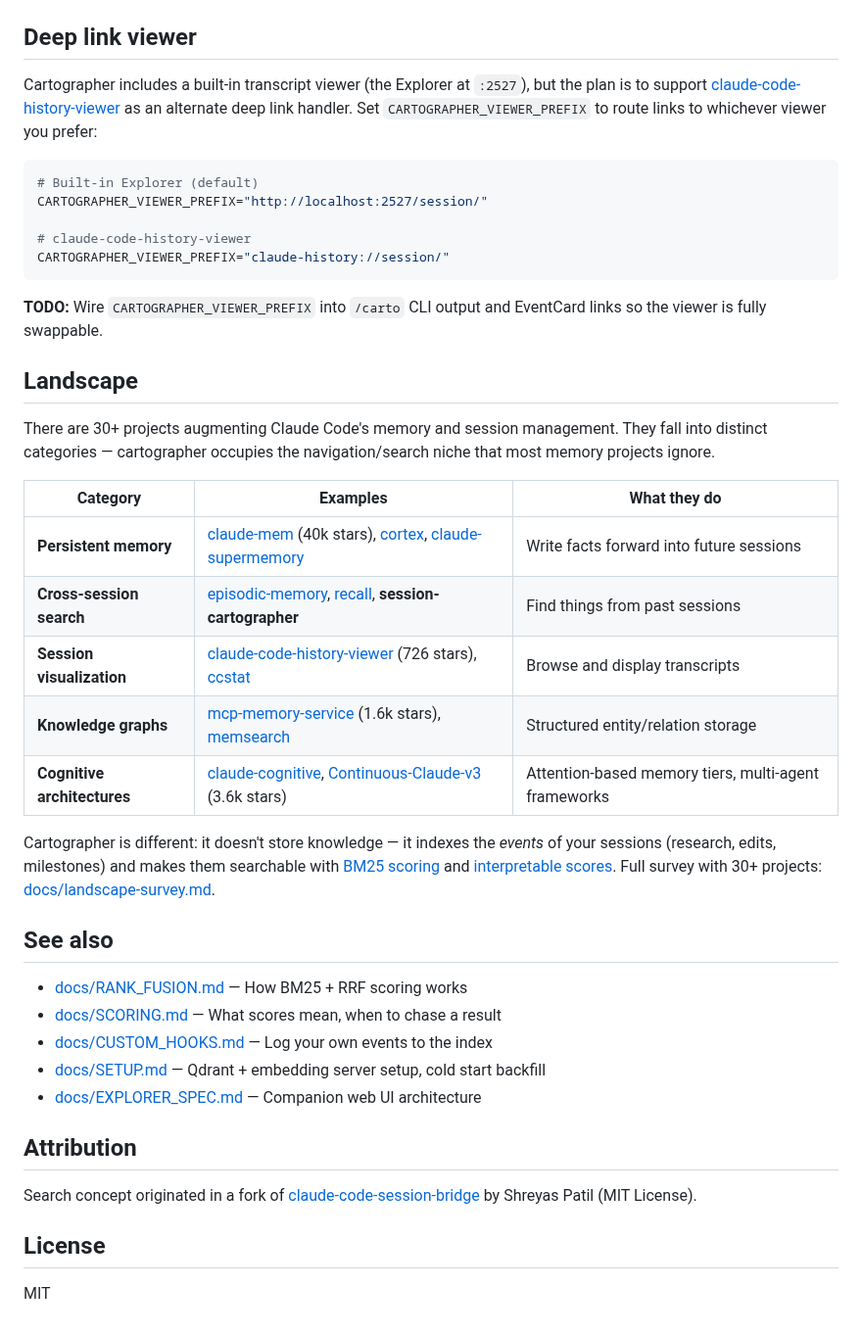
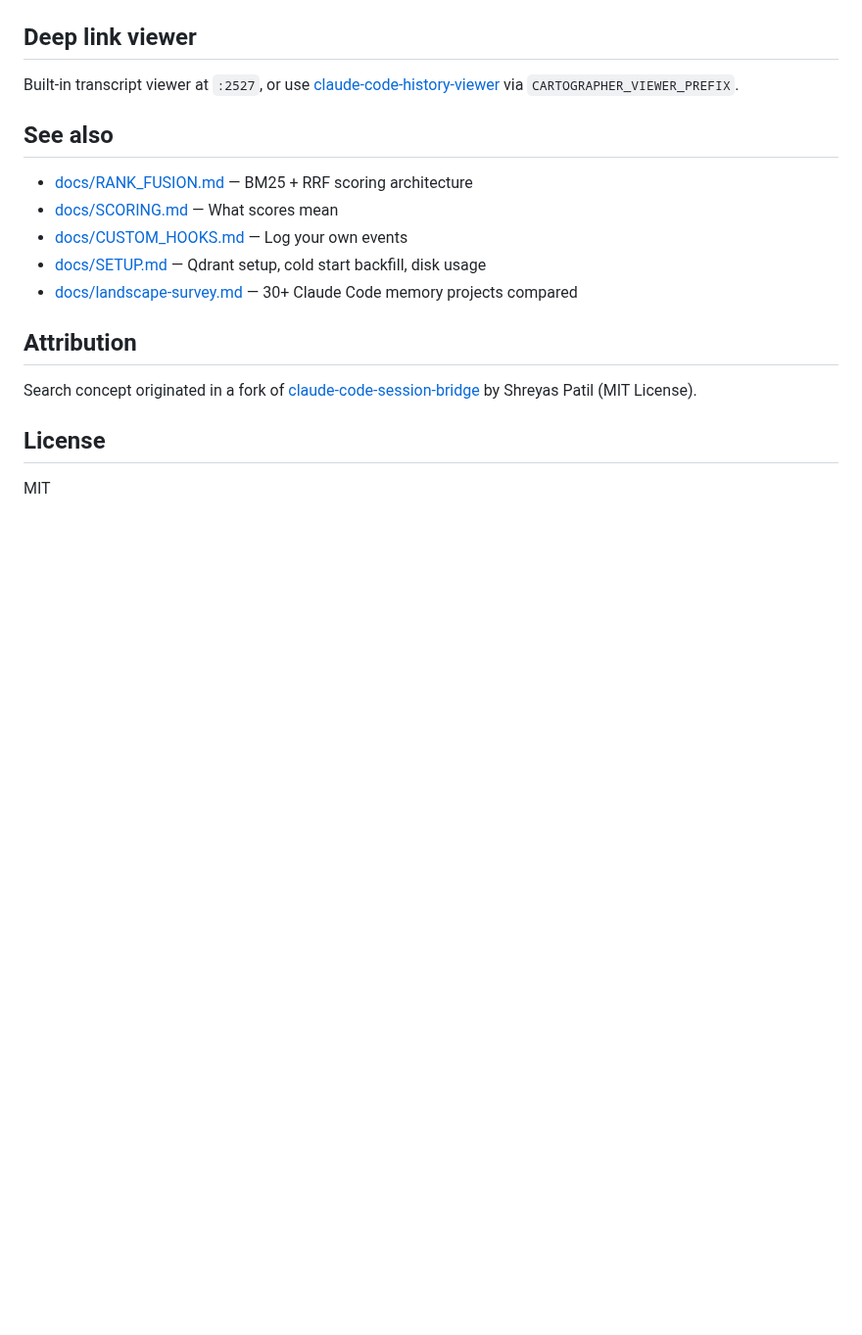
Before and after one commit to andyed/session-cartographer, a Markdown page: README.md, the part around one of its changes. Shown at 98% size. GitHub-like rendering; blank space fills up the shorter version.

````diff
--- a/README.md
+++ b/README.md
@@ -166,39 +139,15 @@ The core tradeoff: grep scans 2.7GB of raw transcripts and finds *everything*
 
 ## Deep link viewer
 
-Cartographer includes a built-in transcript viewer (the Explorer at `:2527`), but the plan is to support [claude-code-history-viewer](https://github.com/jhlee0409/claude-code-history-viewer) as an alternate deep link handler. Set `CARTOGRAPHER_VIEWER_PREFIX` to route links to whichever viewer you prefer:
-
-```bash
-# Built-in Explorer (default)
-CARTOGRAPHER_VIEWER_PREFIX="http://localhost:2527/session/"
-
-# claude-code-history-viewer
-CARTOGRAPHER_VIEWER_PREFIX="claude-history://session/"
-```
-
-**TODO:** Wire `CARTOGRAPHER_VIEWER_PREFIX` into `/carto` CLI output and EventCard links so the viewer is fully swappable.
-
-## Landscape
-
-There are 30+ projects augmenting Claude Code's memory and session management. They fall into distinct categories — cartographer occupies the navigation/search niche that most memory projects ignore.
-
-| Category | Examples | What they do |
-|----------|----------|-------------|
-| **Persistent memory** | [claude-mem](https://github.com/thedotmack/claude-mem) (40k stars), [cortex](https://github.com/hjertefolger/cortex), [claude-supermemory](https://github.com/supermemoryai/claude-supermemory) | Write facts forward into future sessions |
-| **Cross-session search** | [episodic-memory](https://github.com/obra/episodic-memory), [recall](https://github.com/joseairosa/recall), **session-cartographer** | Find things from past sessions |
-| **Session visualization** | [claude-code-history-viewer](https://github.com/jhlee0409/claude-code-history-viewer) (726 stars), [ccstat](https://github.com/ktny/ccstat) | Browse and display transcripts |
-| **Knowledge graphs** | [mcp-memory-service](https://github.com/doobidoo/mcp-memory-service) (1.6k stars), [memsearch](https://github.com/zilliztech/memsearch) | Structured entity/relation storage |
-| **Cognitive architectures** | [claude-cognitive](https://github.com/GMaN1911/claude-cognitive), [Continuous-Claude-v3](https://github.com/parcadei/Continuous-Claude-v3) (3.6k stars) | Attention-based memory tiers, multi-agent frameworks |
-
-Cartographer is different: it doesn't store knowledge — it indexes the *events* of your sessions (research, edits, milestones) and makes them searchable with [BM25 scoring](docs/RANK_FUSION.md) and [interpretable scores](docs/SCORING.md). Full survey with 30+ projects: [docs/landscape-survey.md](docs/landscape-survey.md).
+Built-in transcript viewer at `:2527`, or use [claude-code-history-viewer](https://github.com/jhlee0409/claude-code-history-viewer) via `CARTOGRAPHER_VIEWER_PREFIX`.
 
 ## See also
 
-- [docs/RANK_FUSION.md](docs/RANK_FUSION.md) — How BM25 + RRF scoring works
-- [docs/SCORING.md](docs/SCORING.md) — What scores mean, when to chase a result
-- [docs/CUSTOM_HOOKS.md](docs/CUSTOM_HOOKS.md) — Log your own events to the index
-- [docs/SETUP.md](docs/SETUP.md) — Qdrant + embedding server setup, cold start backfill
-- [docs/EXPLORER_SPEC.md](docs/EXPLORER_SPEC.md) — Companion web UI architecture
+- [docs/RANK_FUSION.md](docs/RANK_FUSION.md) — BM25 + RRF scoring architecture
+- [docs/SCORING.md](docs/SCORING.md) — What scores mean
+- [docs/CUSTOM_HOOKS.md](docs/CUSTOM_HOOKS.md) — Log your own events
+- [docs/SETUP.md](docs/SETUP.md) — Qdrant setup, cold start backfill, disk usage
+- [docs/landscape-survey.md](docs/landscape-survey.md) — 30+ Claude Code memory projects compared
 
 ## Attribution
 
````
Also changed, not shown: other parts of README.md (+33 -60 lines), docs/remember_remember_skill.png (added).
